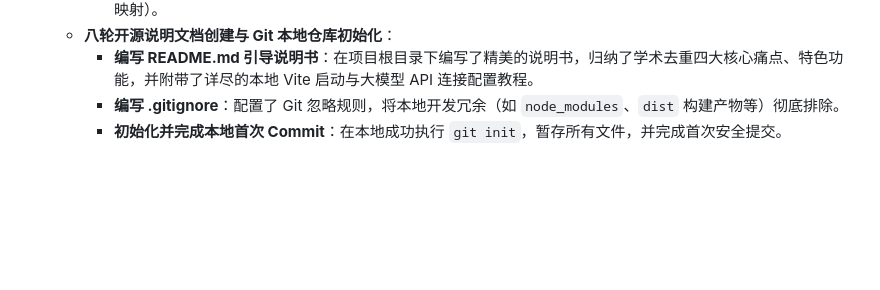
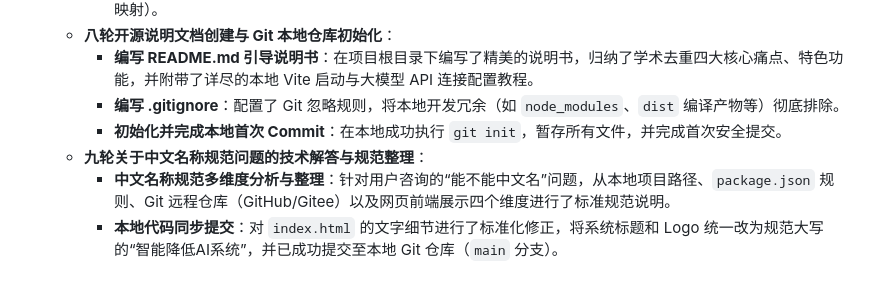
Before and after one commit to changtaoyu32-droid/ai-polisher-system, a Markdown page: doc/progress.md, the part around the change. Drawn GitHub-style; blank space fills up the shorter version.

Commit message:
docs: 更新进展文档，记录第九轮中文名称解答

```diff
--- a/doc/progress.md
+++ b/doc/progress.md
@@ -35,5 +35,8 @@
     - **捕获组动态解析机制开发**：重写了 replace 循环体，支持实时捕获并动态注入正则捕获组占位符（如 `$1`、`$2` 映射）。
   - **八轮开源说明文档创建与 Git 本地仓库初始化**：
     - **编写 README.md 引导说明书**：在项目根目录下编写了精美的说明书，归纳了学术去重四大核心痛点、特色功能，并附带了详尽的本地 Vite 启动与大模型 API 连接配置教程。
-    - **编写 .gitignore**：配置了 Git 忽略规则，将本地开发冗余（如 `node_modules`、`dist` 构建产物等）彻底排除。
+    - **编写 .gitignore**：配置了 Git 忽略规则，将本地开发冗余（如 `node_modules`、`dist` 编译产物等）彻底排除。
     - **初始化并完成本地首次 Commit**：在本地成功执行 `git init`，暂存所有文件，并完成首次安全提交。
+  - **九轮关于中文名称规范问题的技术解答与规范整理**：
+    - **中文名称规范多维度分析与整理**：针对用户咨询的“能不能中文名”问题，从本地项目路径、`package.json` 规则、Git 远程仓库（GitHub/Gitee）以及网页前端展示四个维度进行了标准规范说明。
+    - **本地代码同步提交**：对 `index.html` 的文字细节进行了标准化修正，将系统标题和 Logo 统一改为规范大写的“智能降低AI系统”，并已成功提交至本地 Git 仓库（`main` 分支）。
```
